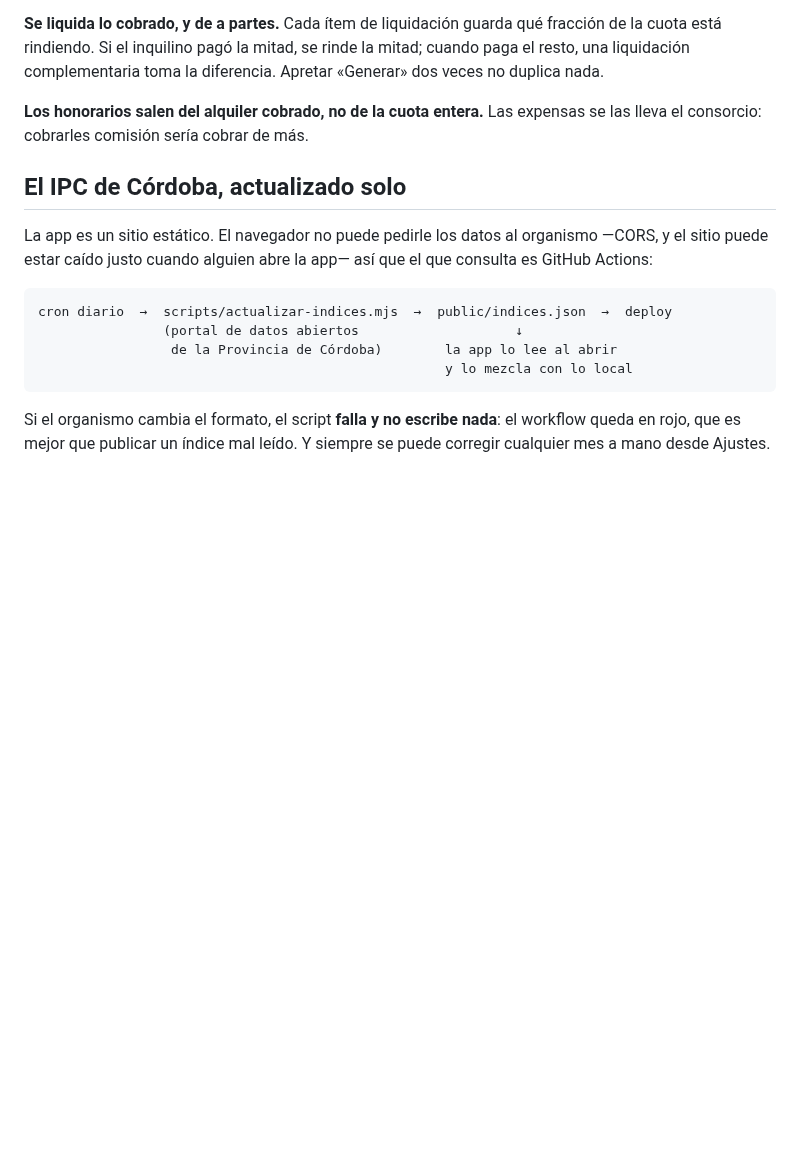
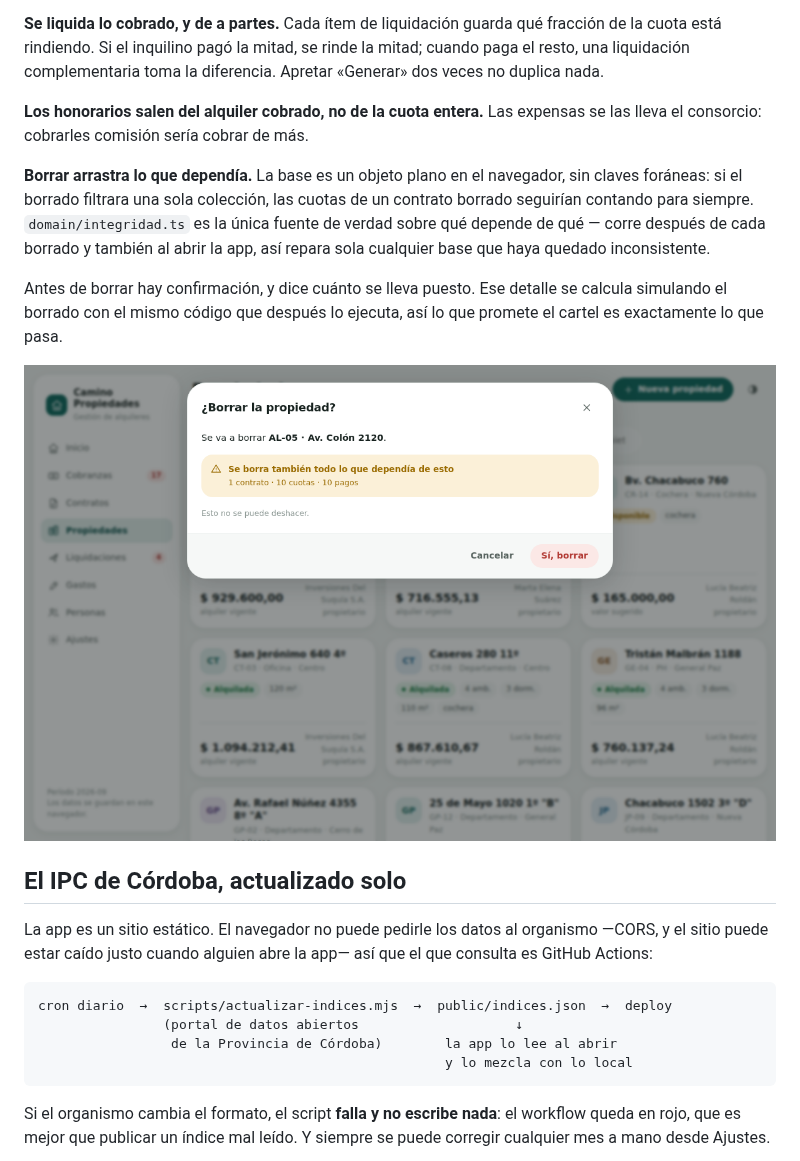
Before and after one commit to AguCami/web-app-inmo, a Markdown page: README.md, the part around the change. GitHub-like rendering; pictures changed too: docs/confirmar.png (added); blank space fills up the shorter version.

Commit message:
Documentar la integridad referencial y el paso de confirmación
Agrega al README la sección que faltaba sobre por qué borrar arrastra sus
dependencias y de dónde sale el detalle del cartel de confirmación, con la
captura correspondiente.

Co-Authored-By: Claude Opus 5 <noreply@anthropic.com>
Claude-Session: https://claude.ai/code/session_018the43D4iWxiWbw5aBGPZ6

```diff
--- a/README.md
+++ b/README.md
@@ -70,6 +70,19 @@ Apretar «Generar» dos veces no duplica nada.
 **Los honorarios salen del alquiler cobrado, no de la cuota entera.** Las
 expensas se las lleva el consorcio: cobrarles comisión sería cobrar de más.
 
+**Borrar arrastra lo que dependía.** La base es un objeto plano en el navegador,
+sin claves foráneas: si el borrado filtrara una sola colección, las cuotas de un
+contrato borrado seguirían contando para siempre. `domain/integridad.ts` es la
+única fuente de verdad sobre qué depende de qué — corre después de cada borrado
+y también al abrir la app, así repara sola cualquier base que haya quedado
+inconsistente.
+
+Antes de borrar hay confirmación, y dice cuánto se lleva puesto. Ese detalle se
+calcula simulando el borrado con el mismo código que después lo ejecuta, así lo
+que promete el cartel es exactamente lo que pasa.
+
+![Confirmación de borrado](docs/confirmar.png)
+
 ## El IPC de Córdoba, actualizado solo
 
 La app es un sitio estático. El navegador no puede pedirle los datos al organismo
```
